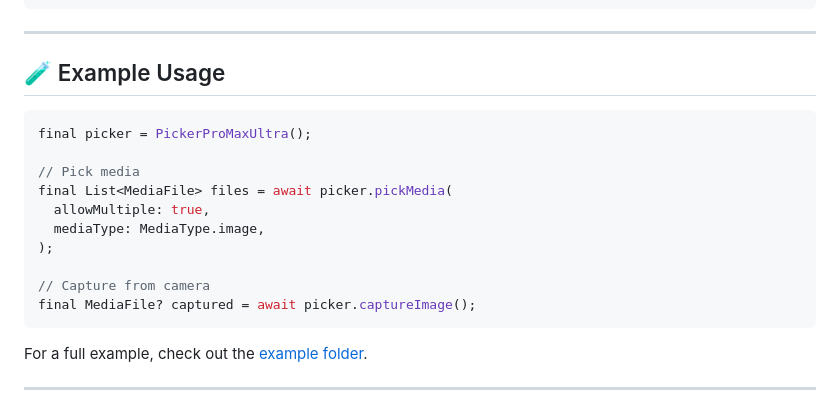
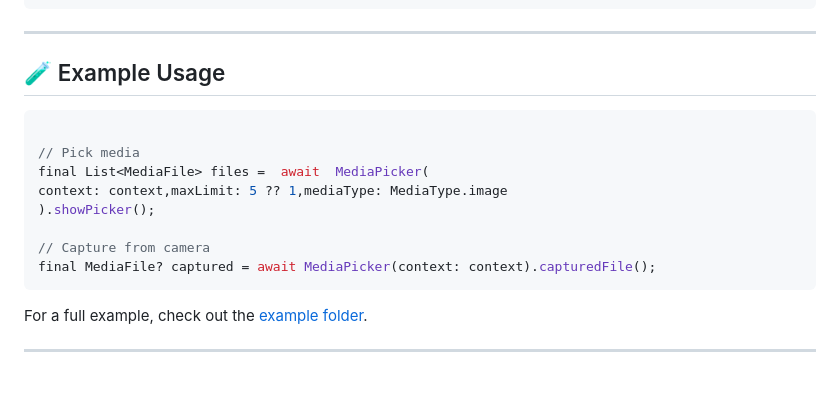
Before and after one commit to kasimVora/picker_pro_max_ultra, a Markdown page: README.md, the part around the change. GitHub-like rendering; blank space fills up the shorter version.

````diff
--- a/README.md
+++ b/README.md
@@ -76,16 +76,14 @@ Add the following entries to your `ios/Runner/Info.plist`:
 ## 🧪 Example Usage
 
 ```dart
-final picker = PickerProMaxUltra();
 
 // Pick media
-final List<MediaFile> files = await picker.pickMedia(
-  allowMultiple: true,
-  mediaType: MediaType.image,
-);
+final List<MediaFile> files =  await  MediaPicker(
+context: context,maxLimit: 5 ?? 1,mediaType: MediaType.image
+).showPicker();
 
 // Capture from camera
-final MediaFile? captured = await picker.captureImage();
+final MediaFile? captured = await MediaPicker(context: context).capturedFile();
 ```
 
 For a full example, check out the [example folder](https://github.com/kasimVora/picker_pro_max_ultra/tree/MAIN/example).
````
